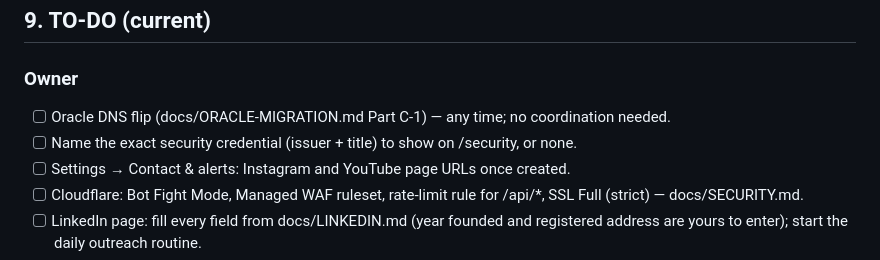
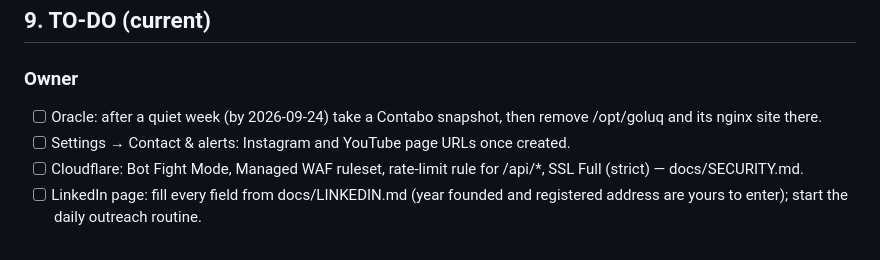
Before and after one commit to kumar26dushyant-lab/goluq-staffing, a Markdown page: docs/MASTER.md, the part around the change. GitHub-like rendering.

```diff
--- a/docs/MASTER.md
+++ b/docs/MASTER.md
@@ -1036,8 +1036,7 @@ for the migration.
 
 ## 9. TO-DO (current)
 ### Owner
-- [ ] Oracle DNS flip (docs/ORACLE-MIGRATION.md Part C-1) — any time; no coordination needed.
-- [ ] Name the exact security credential (issuer + title) to show on /security, or none.
+- [ ] Oracle: after a quiet week (by 2026-09-24) take a Contabo snapshot, then remove /opt/goluq and its nginx site there.
 - [ ] Settings → Contact & alerts: Instagram and YouTube page URLs once created.
 - [ ] Cloudflare: Bot Fight Mode, Managed WAF ruleset, rate-limit rule for /api/*, SSL Full (strict) — docs/SECURITY.md.
 - [ ] LinkedIn page: fill every field from docs/LINKEDIN.md (year founded and
```
Also changed, not shown: docs/ORACLE-MIGRATION.md (+7 -1 lines).
